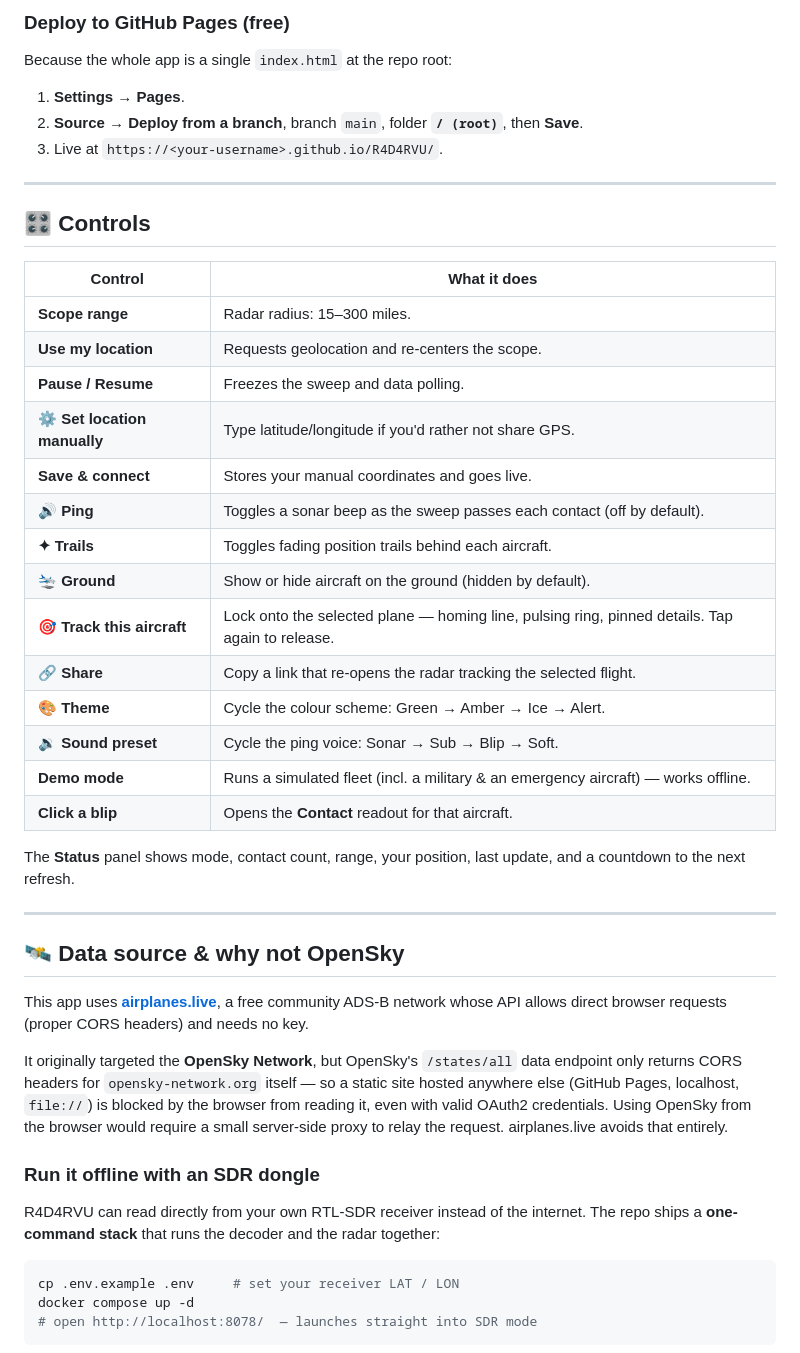
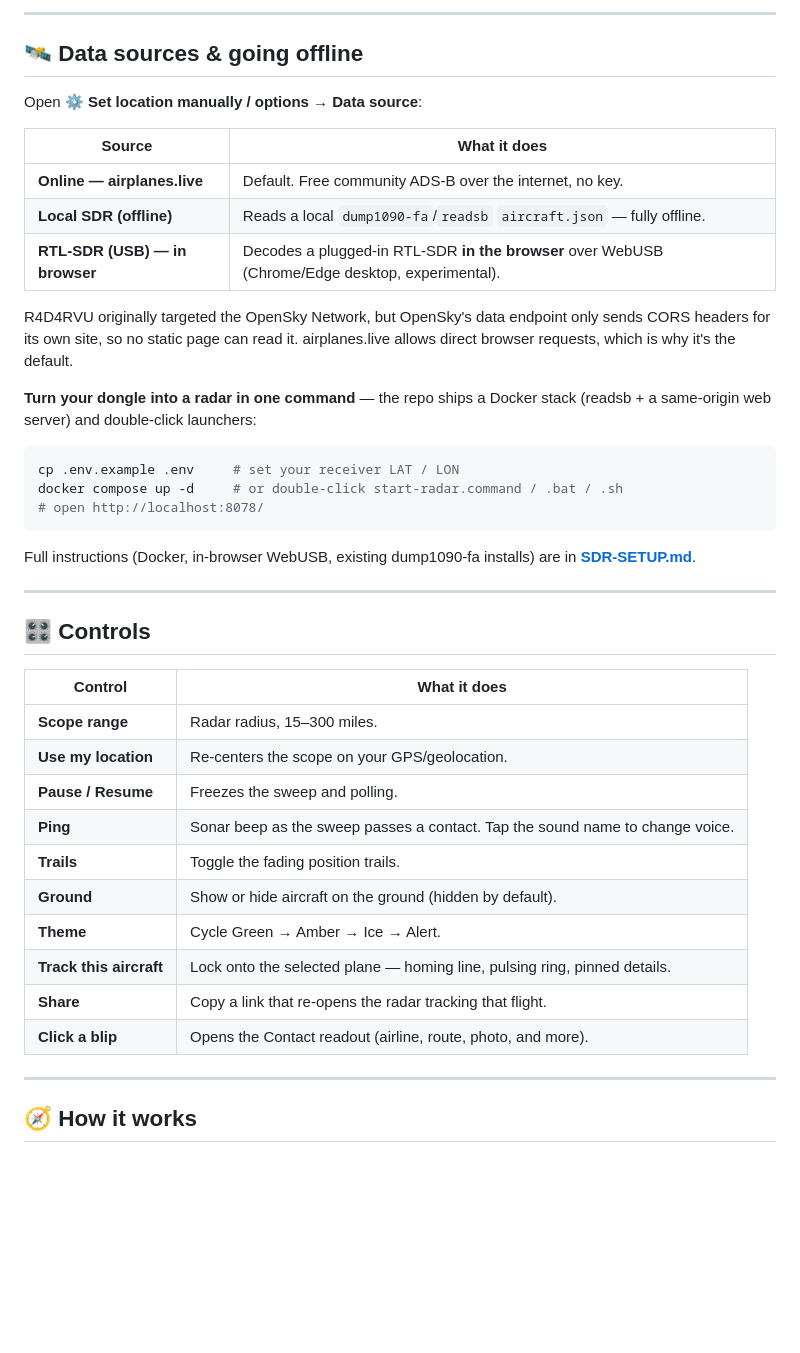
Before and after one commit to RadDad87/R4D4RVU, a Markdown page: README.md, the part around one of its changes. Rendered like a GitHub page; blank space fills up the shorter version.

````diff
--- a/README.md
+++ b/README.md
@@ -50,10 +46,27 @@ Opening the file directly (`file://`) also works, though some browsers restrict
 
-### Deploy to GitHub Pages (free)
-Because the whole app is a single `index.html` at the repo root:
+---
 
-1. **Settings → Pages**.
-2. **Source → Deploy from a branch**, branch `main`, folder **`/ (root)`**, then **Save**.
-3. Live at `https://<your-username>.github.io/R4D4RVU/`.
+## 🛰️ Data sources & going offline
+
+Open **⚙ Set location manually / options → Data source**:
+
+| Source | What it does |
+| --- | --- |
+| **Online — airplanes.live** | Default. Free community ADS-B over the internet, no key. |
+| **Local SDR (offline)** | Reads a local `dump1090-fa`/`readsb` `aircraft.json` — fully offline. |
+| **RTL-SDR (USB) — in browser** | Decodes a plugged-in RTL-SDR **in the browser** over WebUSB (Chrome/Edge desktop, experimental). |
+
+R4D4RVU originally targeted the OpenSky Network, but OpenSky's data endpoint only sends CORS headers for its own site, so no static page can read it. airplanes.live allows direct browser requests, which is why it's the default.
+
+**Turn your dongle into a radar in one command** — the repo ships a Docker stack (readsb + a same-origin web server) and double-click launchers:
+
+```bash
+cp .env.example .env     # set your receiver LAT / LON
+docker compose up -d     # or double-click start-radar.command / .bat / .sh
+# open http://localhost:8078/
+```
+
+Full instructions (Docker, in-browser WebUSB, existing dump1090-fa installs) are in **[SDR-SETUP.md](SDR-SETUP.md)**.
 
 ---
 
@@ -61,38 +74,18 @@ Because the whole app is a single `index.html` at the repo root:
 
 | Control | What it does |
 | --- | --- |
-| **Scope range** | Radar radius: 15–300 miles. |
-| **Use my location** | Requests geolocation and re-centers the scope. |
-| **Pause / Resume** | Freezes the sweep and data polling. |
-| **⚙ Set location manually** | Type latitude/longitude if you'd rather not share GPS. |
-| **Save & connect** | Stores your manual coordinates and goes live. |
-| **🔊 Ping** | Toggles a sonar beep as the sweep passes each contact (off by default). |
-| **✦ Trails** | Toggles fading position trails behind each aircraft. |
-| **🛬 Ground** | Show or hide aircraft on the ground (hidden by default). |
-| **🎯 Track this aircraft** | Lock onto the selected plane — homing line, pulsing ring, pinned details. Tap again to release. |
-| **🔗 Share** | Copy a link that re-opens the radar tracking the selected flight. |
-| **🎨 Theme** | Cycle the colour scheme: Green → Amber → Ice → Alert. |
-| **🔉 Sound preset** | Cycle the ping voice: Sonar → Sub → Blip → Soft. |
-| **Demo mode** | Runs a simulated fleet (incl. a military & an emergency aircraft) — works offline. |
-| **Click a blip** | Opens the **Contact** readout for that aircraft. |
-
-The **Status** panel shows mode, contact count, range, your position, last update, and a countdown to the next refresh.
+| **Scope range** | Radar radius, 15–300 miles. |
+| **Use my location** | Re-centers the scope on your GPS/geolocation. |
+| **Pause / Resume** | Freezes the sweep and polling. |
+| **Ping** | Sonar beep as the sweep passes a contact. Tap the sound name to change voice. |
+| **Trails** | Toggle the fading position trails. |
+| **Ground** | Show or hide aircraft on the ground (hidden by default). |
+| **Theme** | Cycle Green → Amber → Ice → Alert. |
+| **Track this aircraft** | Lock onto the selected plane — homing line, pulsing ring, pinned details. |
+| **Share** | Copy a link that re-opens the radar tracking that flight. |
+| **Click a blip** | Opens the Contact readout (airline, route, photo, and more). |
 
 ---
 
-## 🛰️ Data source & why not OpenSky
+## 🧭 How it works
 
-This app uses **[airplanes.live](https://airplanes.live)**, a free community ADS-B network whose API allows direct browser requests (proper CORS headers) and needs no key.
-
-It originally targeted the **OpenSky Network**, but OpenSky's `/states/all` data endpoint only returns CORS headers for `opensky-network.org` itself — so a static site hosted anywhere else (GitHub Pages, localhost, `file://`) is blocked by the browser from reading it, even with valid OAuth2 credentials. Using OpenSky from the browser would require a small server-side proxy to relay the request. airplanes.live avoids that entirely.
-
-### Run it offline with an SDR dongle
-
-R4D4RVU can read directly from your own RTL-SDR receiver instead of the internet. The repo ships a **one-command stack** that runs the decoder and the radar together:
-
-```bash
-cp .env.example .env     # set your receiver LAT / LON
-docker compose up -d
-# open http://localhost:8078/  — launches straight into SDR mode
-```
-
````
Also changed, not shown: other parts of README.md (+45 -58 lines), screenshot-radar.jpg (added).
